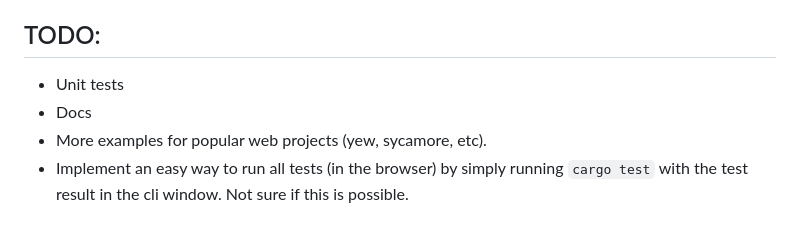
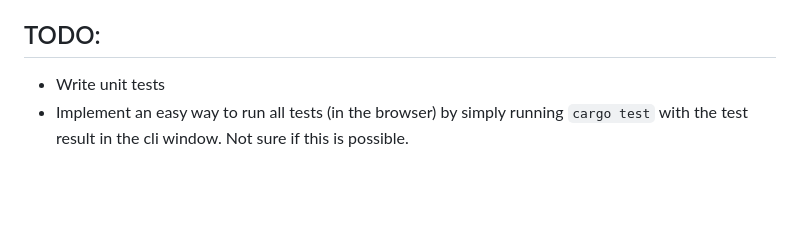
Before and after one commit to Gronis/wasmdev, a Markdown page: README.md, the part around the change. GitHub-like rendering; blank space fills up the shorter version.

```diff
--- a/README.md
+++ b/README.md
@@ -156,7 +156,5 @@ See `examples` folder for a complete list of examples.
 
 ## TODO:
 
-* Unit tests
-* Docs
-* More examples for popular web projects (yew, sycamore, etc).
+* Write unit tests
 * Implement an easy way to run all tests (in the browser) by simply running `cargo test` with the test result in the cli window. Not sure if this is possible.
```
